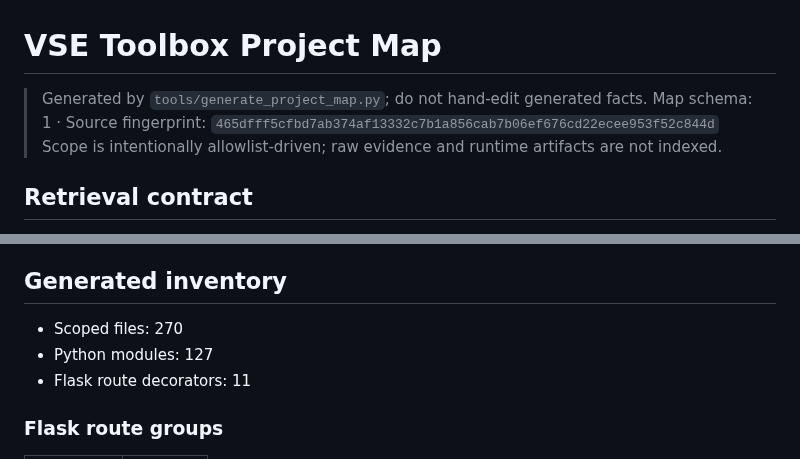
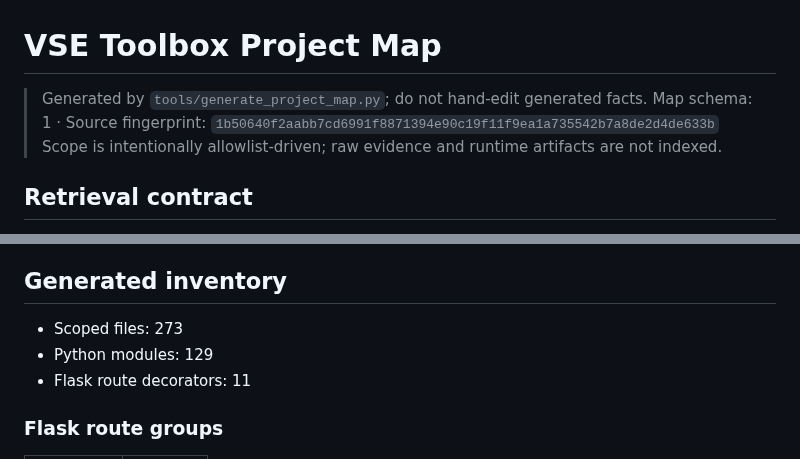
Before and after one commit to CaptainLynch/vse-toolbox, a Markdown page: PROJECT_MAP.md, 2 parts joined by grey strips. Rendered like a GitHub page.

```diff
--- a/PROJECT_MAP.md
+++ b/PROJECT_MAP.md
@@ -1,7 +1,7 @@
 # VSE Toolbox Project Map
 
 > Generated by `tools/generate_project_map.py`; do not hand-edit generated facts.
-> Map schema: 1 · Source fingerprint: `465dfff5cfbd7ab374af13332c7b1a856cab7b06ef676cd22ecee953f52c844d`
+> Map schema: 1 · Source fingerprint: `1b50640f2aabb7cd6991f8871394e90c19f11f9ea1a735542b7a8de2d4de633b`
 > Scope is intentionally allowlist-driven; raw evidence and runtime artifacts are not indexed.
 
 ## Retrieval contract
@@ -109,8 +109,8 @@ snapshots → SQLite/ArchiveStore → API/UI or exported artifact.
 
 ## Generated inventory
 
-- Scoped files: 270
-- Python modules: 127
+- Scoped files: 273
+- Python modules: 129
 - Flask route decorators: 11
 
 ### Flask route groups
```
Also changed, not shown: other parts of PROJECT_MAP.md (+5 -3 lines).
